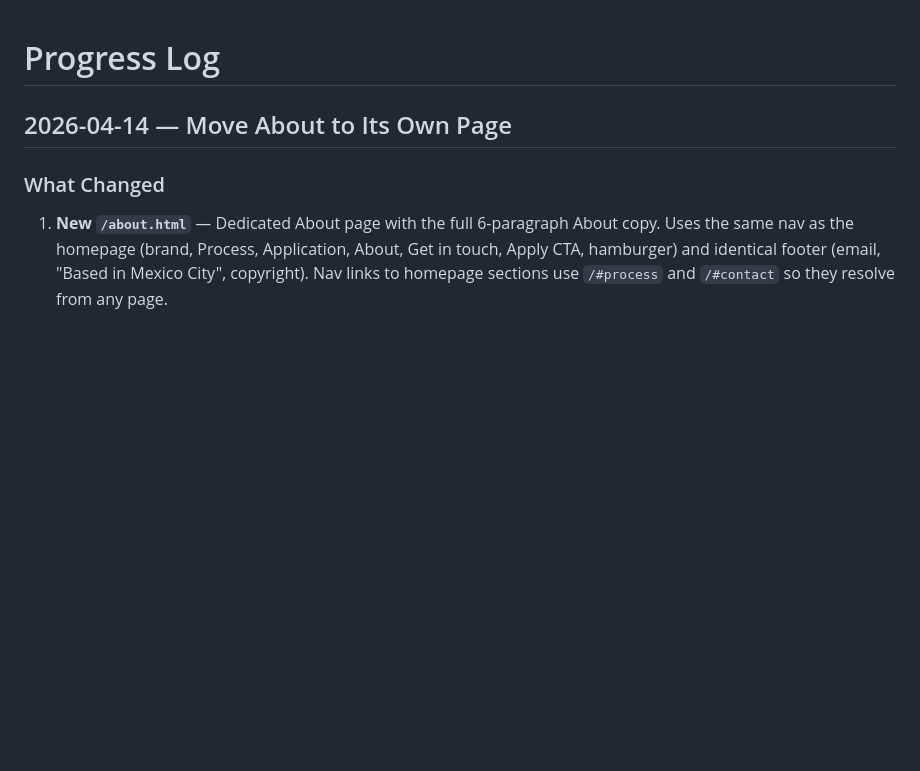
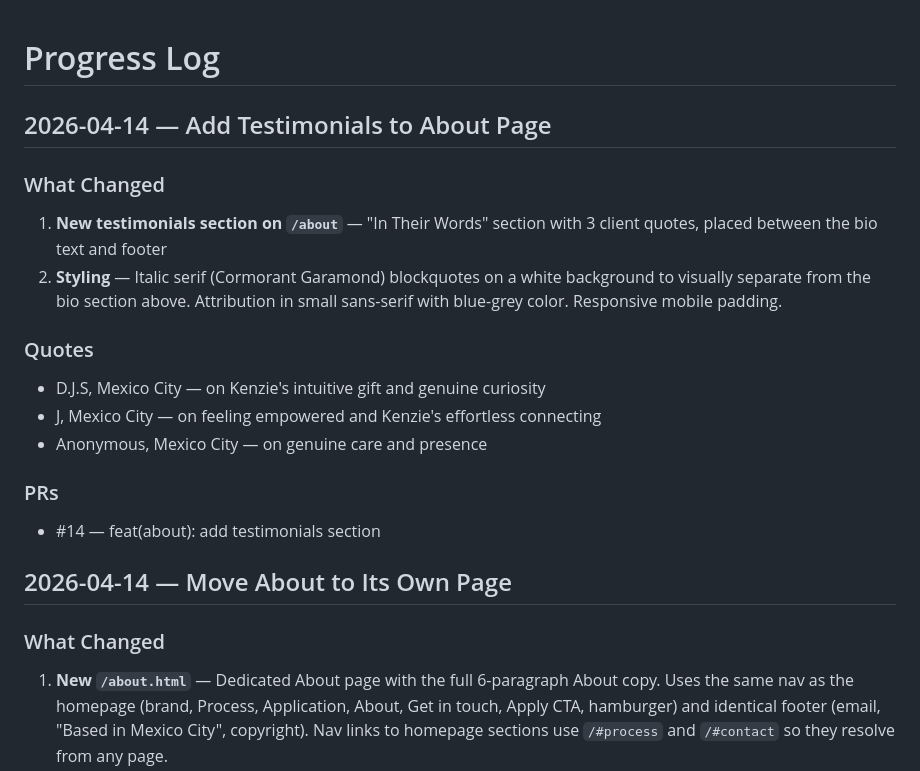
Before and after one commit to mackmort/match-making, a Markdown page: docs/progress-log.md, the part around the change. Rendered like a GitHub page; blank space fills up the shorter version.

Commit message:
docs(progress-log): add 2026-04-14 about page testimonials
Co-Authored-By: Claude Opus 4.6 (1M context) <noreply@anthropic.com>

```diff
--- a/docs/progress-log.md
+++ b/docs/progress-log.md
@@ -1,4 +1,18 @@
 # Progress Log
+
+## 2026-04-14 — Add Testimonials to About Page
+
+### What Changed
+1. **New testimonials section on `/about`** — "In Their Words" section with 3 client quotes, placed between the bio text and footer
+2. **Styling** — Italic serif (Cormorant Garamond) blockquotes on a white background to visually separate from the bio section above. Attribution in small sans-serif with blue-grey color. Responsive mobile padding.
+
+### Quotes
+- D.J.S, Mexico City — on Kenzie's intuitive gift and genuine curiosity
+- J, Mexico City — on feeling empowered and Kenzie's effortless connecting
+- Anonymous, Mexico City — on genuine care and presence
+
+### PRs
+- #14 — feat(about): add testimonials section
 
 ## 2026-04-14 — Move About to Its Own Page
 
```
